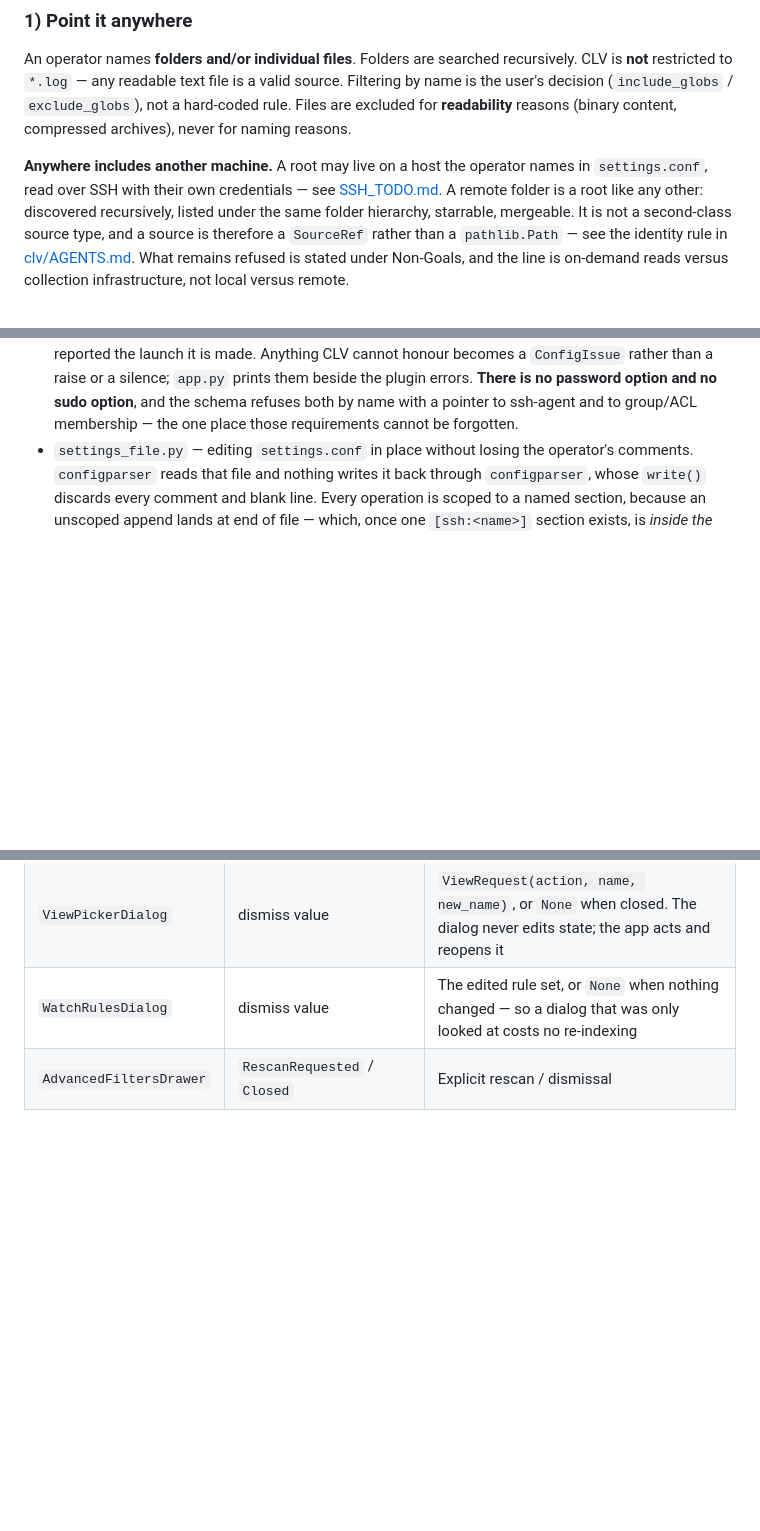
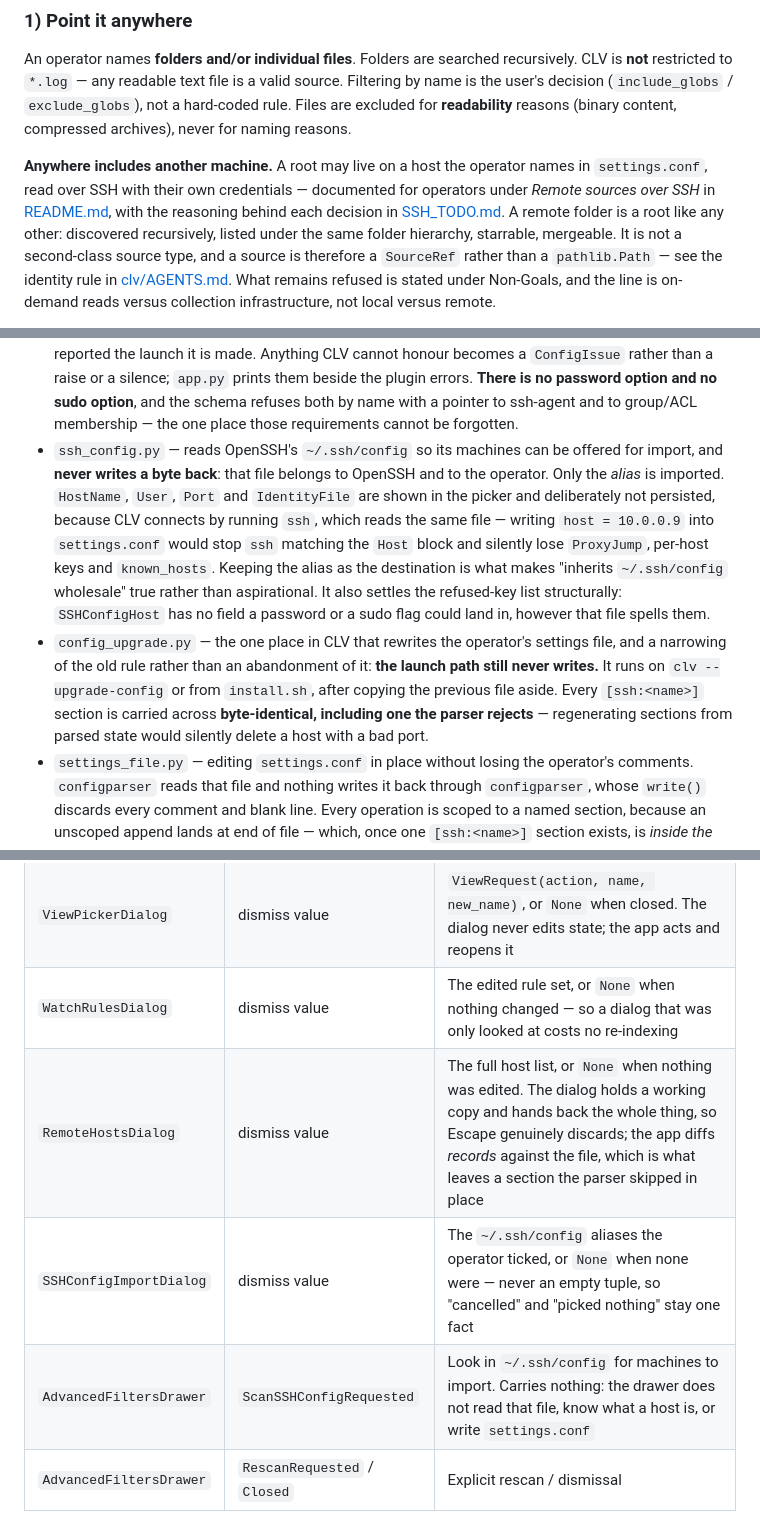
Before and after one commit to r0tifer/Centralized_Log_Viewer, a Markdown page: AGENTS.md, 3 parts joined by grey strips. Rendered like a GitHub page; blank space fills up the shorter version.

Commit message:
Bring the internal contract up to date with what shipped
AGENTS.md was reviewed end to end for statements the SSH phases outdated,
and the review found four things rather than the expected none.

Two services added after Phase 7 had never reached the Services list.
ssh_config.py reads OpenSSH's config and never writes to it, and imports
only the alias - because CLV connects by running ssh, which reads the same
file, so persisting HostName would stop ssh matching the Host block and
silently lose ProxyJump, per-host keys and known_hosts. config_upgrade.py is
the one place in CLV that rewrites the operator's settings file, which is a
narrowing of the never-write rule rather than an abandonment of it: the
launch path still never writes.

Three message contracts were missing: RemoteHostsDialog and
SSHConfigImportDialog dismiss values, and the drawer's ScanSSHConfigRequested.
The table is where a reader learns what a dialog hands back, and two dialogs
that hand back a whole edited collection are exactly the ones worth having
there.

The test count read 1220, which predated the same work; it is 1384.

Requirement 1 pointed only at SSH_TODO.md for a capability that now has
shipped user documentation, so it names both: README for what it does,
SSH_TODO for why each decision went the way it did.

Co-Authored-By: Claude Opus 5 <noreply@anthropic.com>

```diff
--- a/AGENTS.md
+++ b/AGENTS.md
@@ -25,8 +25,10 @@ valid source. Filtering by name is the user's decision (`include_globs` /
 naming reasons.
 
 **Anywhere includes another machine.** A root may live on a host the operator
-names in `settings.conf`, read over SSH with their own credentials — see
-[SSH_TODO.md](SSH_TODO.md). A remote folder is a root like any other: discovered
+names in `settings.conf`, read over SSH with their own credentials — documented
+for operators under *Remote sources over SSH* in [README.md](README.md), with the
+reasoning behind each decision in [SSH_TODO.md](SSH_TODO.md). A remote folder is a
+root like any other: discovered
 recursively, listed under the same folder hierarchy, starrable, mergeable. It is
 not a second-class source type, and a source is therefore a `SourceRef` rather
 than a `pathlib.Path` — see the identity rule in [clv/AGENTS.md](clv/AGENTS.md).
@@ -245,6 +247,24 @@ distros.
   plugin errors. **There is no password option and no sudo option**, and the
   schema refuses both by name with a pointer to ssh-agent and to group/ACL
   membership — the one place those requirements cannot be forgotten.
+- `ssh_config.py` — reads OpenSSH's `~/.ssh/config` so its machines can be
+  offered for import, and **never writes a byte back**: that file belongs to
+  OpenSSH and to the operator. Only the *alias* is imported. `HostName`, `User`,
+  `Port` and `IdentityFile` are shown in the picker and deliberately not
+  persisted, because CLV connects by running `ssh`, which reads the same file —
+  writing `host = 10.0.0.9` into `settings.conf` would stop `ssh` matching the
+  `Host` block and silently lose `ProxyJump`, per-host keys and `known_hosts`.
+  Keeping the alias as the destination is what makes "inherits `~/.ssh/config`
+  wholesale" true rather than aspirational. It also settles the refused-key list
+  structurally: `SSHConfigHost` has no field a password or a sudo flag could land
+  in, however that file spells them.
+- `config_upgrade.py` — the one place in CLV that rewrites the operator's
+  settings file, and a narrowing of the old rule rather than an abandonment of
+  it: **the launch path still never writes.** It runs on `clv --upgrade-config`
+  or from `install.sh`, after copying the previous file aside. Every
+  `[ssh:<name>]` section is carried across **byte-identical, including one the
+  parser rejects** — regenerating sections from parsed state would silently
+  delete a host with a bad port.
 - `settings_file.py` — editing `settings.conf` in place without losing the
   operator's comments. `configparser` reads that file and nothing writes it
   back through `configparser`, whose `write()` discards every comment and
@@ -351,6 +371,9 @@ config.load_config ─→ SourceManager ─→ discovery.discover (thread)
 | `SaveViewDialog` | dismiss value | The name to save the current filters under, or `None` |
 | `ViewPickerDialog` | dismiss value | `ViewRequest(action, name, new_name)`, or `None` when closed. The dialog never edits state; the app acts and reopens it |
 | `WatchRulesDialog` | dismiss value | The edited rule set, or `None` when nothing changed — so a dialog that was only looked at costs no re-indexing |
+| `RemoteHostsDialog` | dismiss value | The full host list, or `None` when nothing was edited. The dialog holds a working copy and hands back the whole thing, so Escape genuinely discards; the app diffs *records* against the file, which is what leaves a section the parser skipped in place |
+| `SSHConfigImportDialog` | dismiss value | The `~/.ssh/config` aliases the operator ticked, or `None` when none were — never an empty tuple, so "cancelled" and "picked nothing" stay one fact |
+| `AdvancedFiltersDrawer` | `ScanSSHConfigRequested` | Look in `~/.ssh/config` for machines to import. Carries nothing: the drawer does not read that file, know what a host is, or write `settings.conf` |
 | `AdvancedFiltersDrawer` | `RescanRequested` / `Closed` | Explicit rescan / dismissal |
 
 ### Controls with two homes
```
Also changed, not shown: other parts of AGENTS.md (+1 -1 lines).
